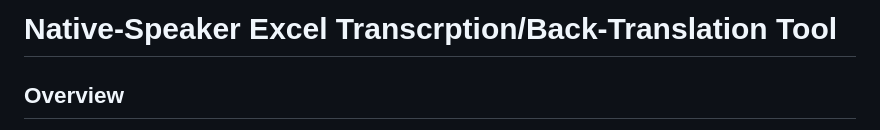
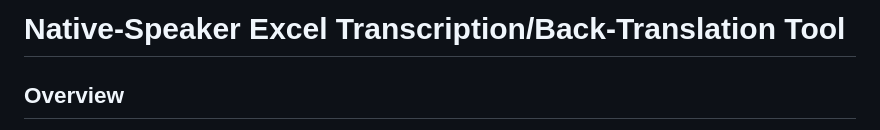
Before and after one commit to rulingAnts/FlexText-Excel-Import, a Markdown page: README.md, the part around the change. Drawn GitHub-style.

```diff
--- a/README.md
+++ b/README.md
@@ -1,4 +1,4 @@
-# Native-Speaker Excel Transcrption/Back-Translation Tool
+# Native-Speaker Excel Transcription/Back-Translation Tool
 
 ## Overview
 
```
